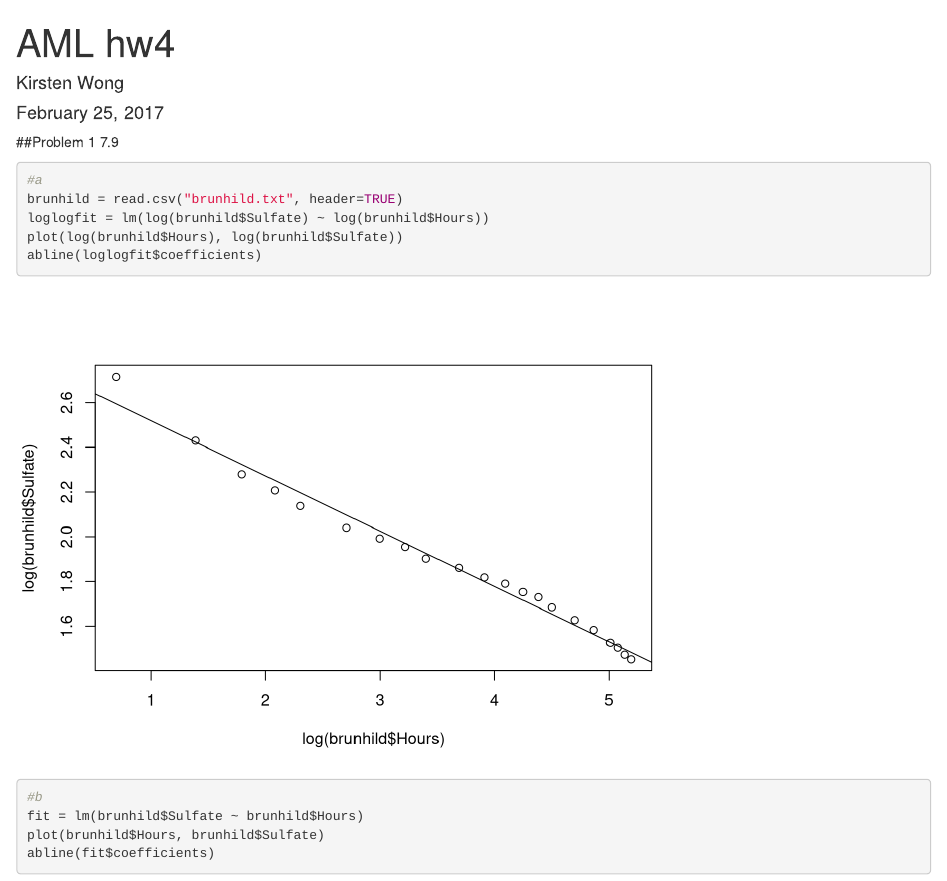
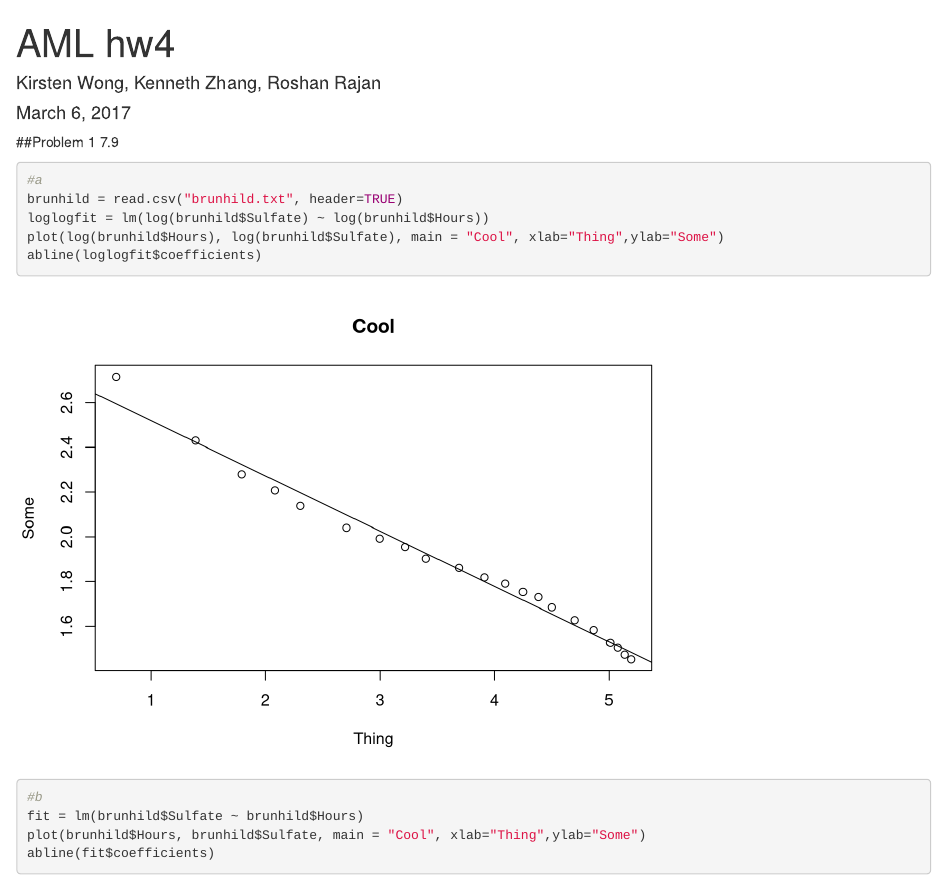
Before and after one commit to roshanjrajan/CS498-AML, an R Markdown document (hw4/amlhw4.Rmd): the page in a window 1100 px wide, from its top. Rendered offline with R 4.5, knitr and Pandoc, with nearby package versions; code that draws random numbers runs with fixed seeds of ours.

Commit message:
Working on cleaning it up

```diff
--- a/hw4/amlhw4.Rmd
+++ b/hw4/amlhw4.Rmd
@@ -1,7 +1,7 @@
 ---
 title: "AML hw4"
-author: "Kirsten Wong"
-date: "February 25, 2017"
+author: "Kirsten Wong, Kenneth Zhang, Roshan Rajan"
+date: "March 6, 2017"
 output: html_document
 ---
 
@@ -10,12 +10,12 @@ output: html_document
 #a
 brunhild = read.csv("brunhild.txt", header=TRUE)
 loglogfit = lm(log(brunhild$Sulfate) ~ log(brunhild$Hours))
-plot(log(brunhild$Hours), log(brunhild$Sulfate))
+plot(log(brunhild$Hours), log(brunhild$Sulfate), main = "Cool", xlab="Thing",ylab="Some")
 abline(loglogfit$coefficients)
 
 #b
 fit = lm(brunhild$Sulfate ~ brunhild$Hours)
-plot(brunhild$Hours, brunhild$Sulfate)
+plot(brunhild$Hours, brunhild$Sulfate, main = "Cool", xlab="Thing",ylab="Some")
 abline(fit$coefficients)
 
 #c
```
Also changed, not shown: hw4/amlhw4.html, hw4/amlhw4_files/figure-html/unnamed-chunk-1-1.png (added), hw4/amlhw4_files/figure-html/unnamed-chunk-1-2.png (added), hw4/amlhw4_files/figure-html/unnamed-chunk-1-3.png (added).
